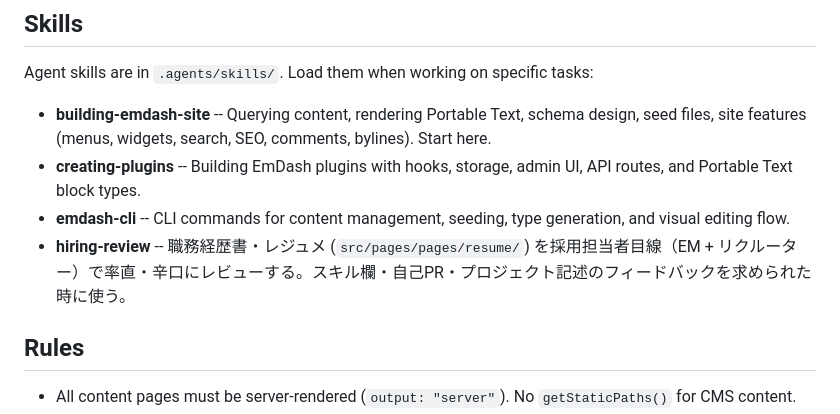
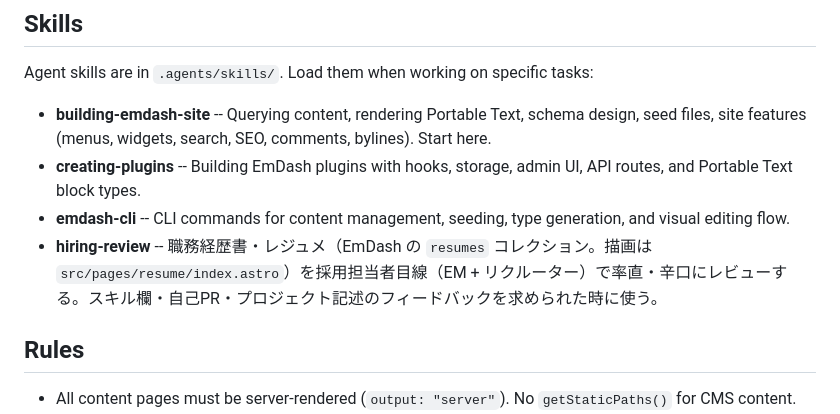
Before and after one commit to isoden/isoden.dev, a Markdown page: AGENTS.md, the part around the change. GitHub-like rendering.

Commit message:
docs: hiring-review が参照する resume の在り処を実態に合わせる
AGENTS.md と hiring-review skill が存在しない `src/pages/pages/resume/` を
指していた。パスの誤りに加え、EmDash 移行 (a95b688) でレジュメ本文がソースから
D1 の resumes コレクションへ移っており、`src/pages/resume/index.astro` は描画
テンプレートで文面を含まない。レビュー対象を探す agent がソースを読んでも何も
見つからないため、本文の在り処と開き方も併記する。

Co-Authored-By: Claude Opus 5 (1M context) <noreply@anthropic.com>
Claude-Session: https://claude.ai/code/session_019VyzbTgu7ycgcERmgKvhaT

```diff
--- a/AGENTS.md
+++ b/AGENTS.md
@@ -28,7 +28,7 @@ Agent skills are in `.agents/skills/`. Load them when working on specific tasks:
 - **building-emdash-site** -- Querying content, rendering Portable Text, schema design, seed files, site features (menus, widgets, search, SEO, comments, bylines). Start here.
 - **creating-plugins** -- Building EmDash plugins with hooks, storage, admin UI, API routes, and Portable Text block types.
 - **emdash-cli** -- CLI commands for content management, seeding, type generation, and visual editing flow.
-- **hiring-review** -- 職務経歴書・レジュメ (`src/pages/pages/resume/`) を採用担当者目線（EM + リクルーター）で率直・辛口にレビューする。スキル欄・自己PR・プロジェクト記述のフィードバックを求められた時に使う。
+- **hiring-review** -- 職務経歴書・レジュメ（EmDash の `resumes` コレクション。描画は `src/pages/resume/index.astro`）を採用担当者目線（EM + リクルーター）で率直・辛口にレビューする。スキル欄・自己PR・プロジェクト記述のフィードバックを求められた時に使う。
 
 ## Rules
 
```
Also changed, not shown: 1 other file.
